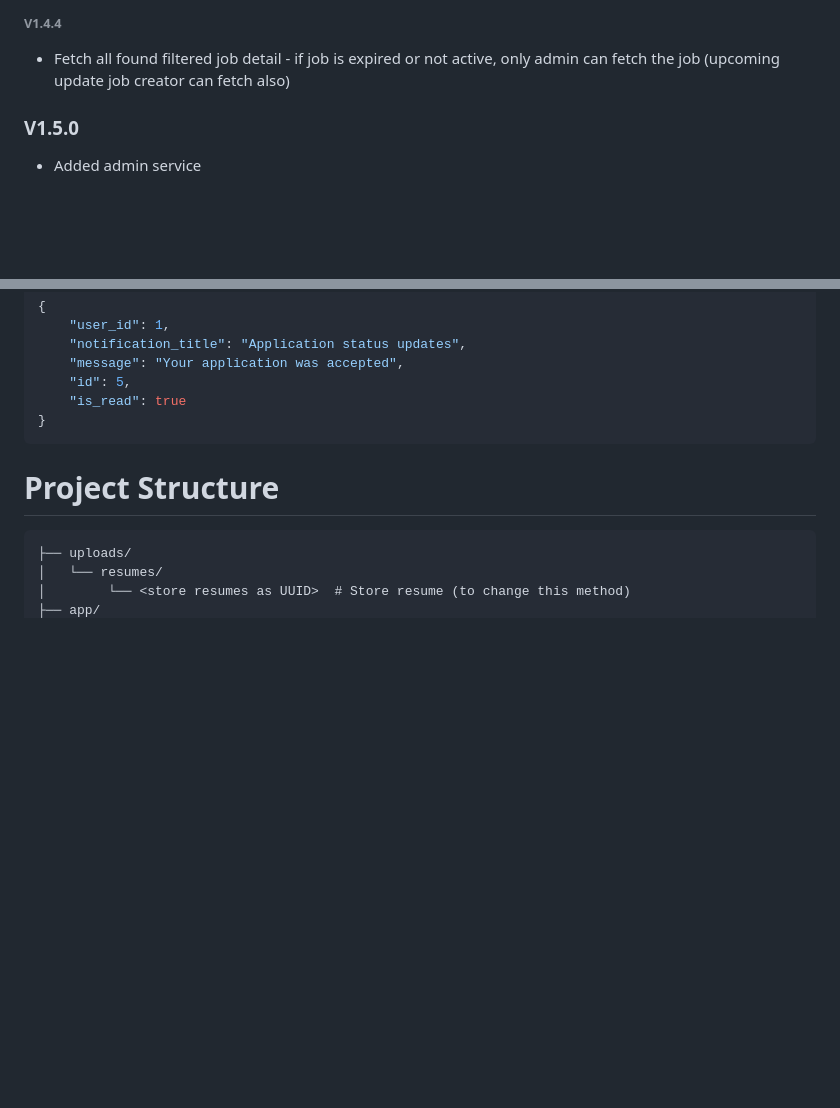
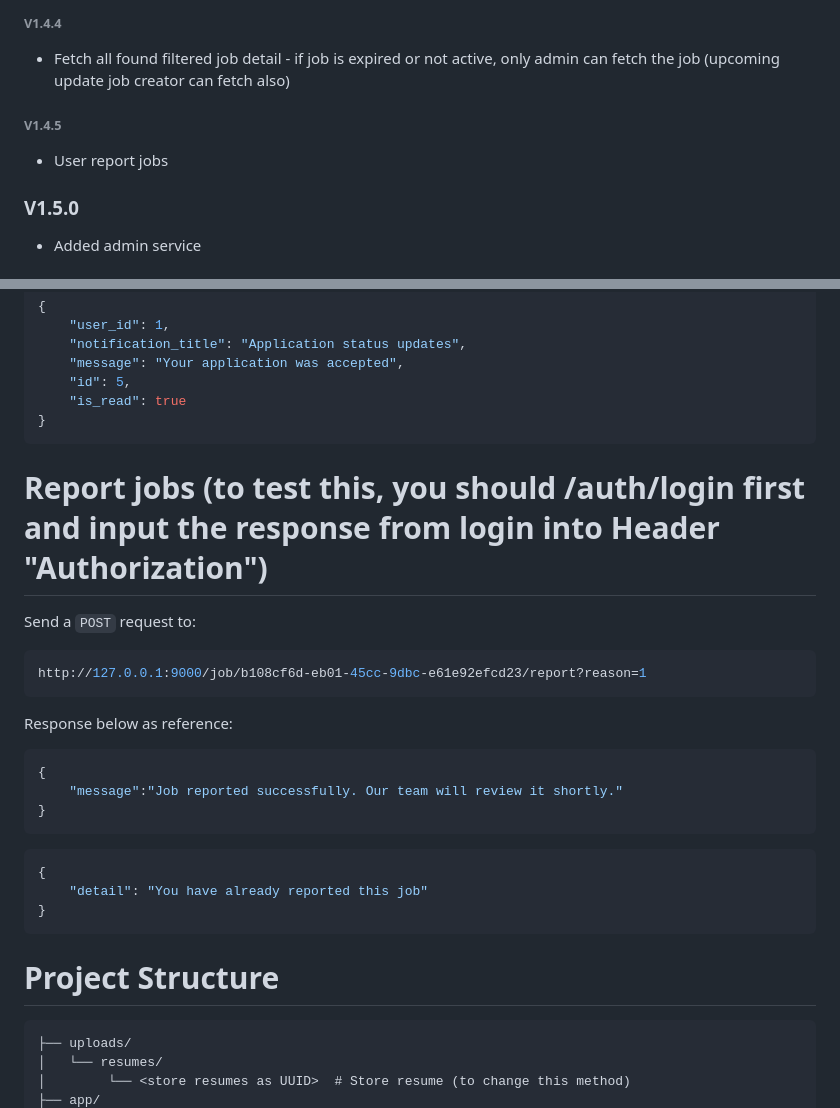
Before and after one commit to wms2711/TFJ_authentication_service, a Markdown page: README.md, 2 parts joined by grey strips. GitHub-like rendering; blank space fills up the shorter version.

````diff
--- a/README.md
+++ b/README.md
@@ -61,6 +61,8 @@ python3 worker.py
 - Fetch single job detail - if job is expired or not active, only admin or job creator can fetch the job
 ###### V1.4.4
 - Fetch all found filtered job detail - if job is expired or not active, only admin can fetch the job (upcoming update job creator can fetch also)
+###### V1.4.5
+- User report jobs
 
 ### V1.5.0
 - Added admin service
@@ -740,6 +742,24 @@ Response below as reference:
     "is_read": true
 }
 ```
+
+# Report jobs (to test this, you should /auth/login first and input the response from login into Header "Authorization")
+Send a `POST` request to:
+```bash
+http://127.0.0.1:9000/job/b108cf6d-eb01-45cc-9dbc-e61e92efcd23/report?reason=1
+```
+Response below as reference:
+```bash
+{
+    "message":"Job reported successfully. Our team will review it shortly."
+}
+```
+```bash
+{
+    "detail": "You have already reported this job"
+}
+```
+
 # Project Structure
 ```authentication_service/
 ├── uploads/
````
